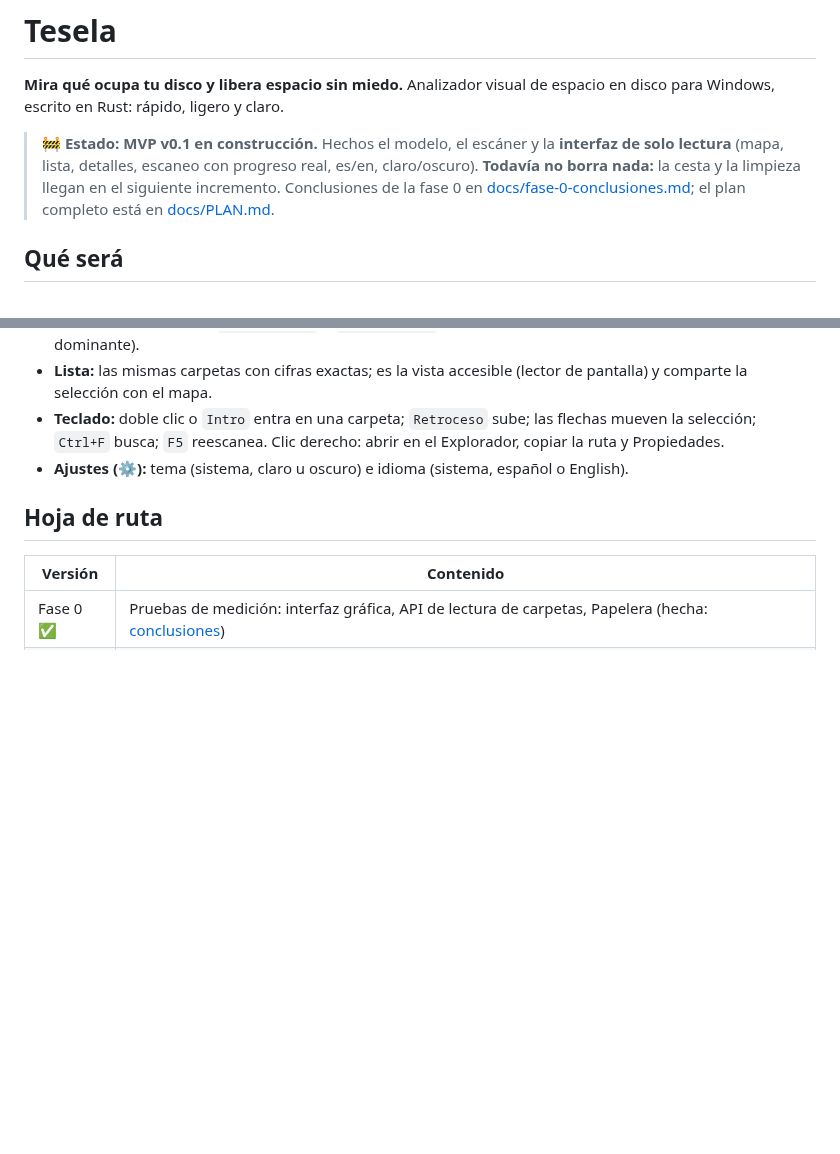
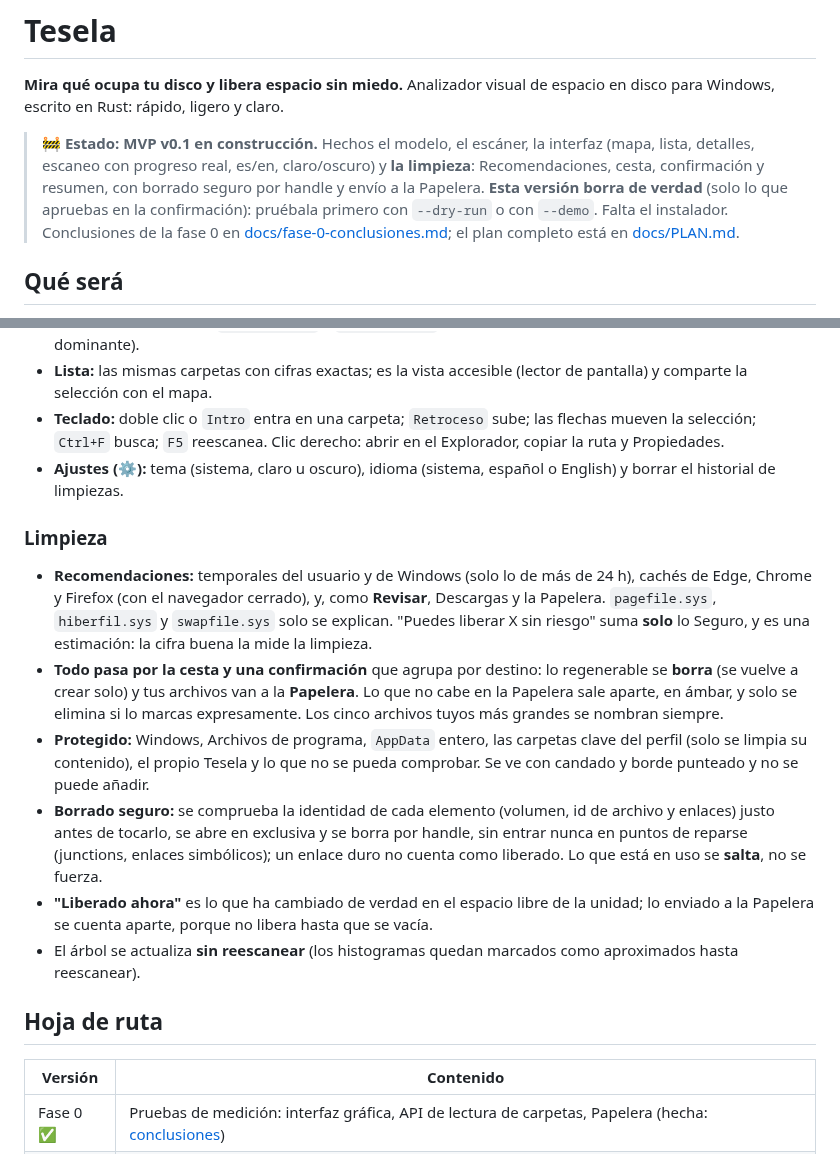
Before and after one commit to wandoth1/tesela, a Markdown page: README.md, 2 parts joined by grey strips. Rendered like a GitHub page; blank space fills up the shorter version.

```diff
--- a/README.md
+++ b/README.md
@@ -3,7 +3,7 @@
 **Mira qué ocupa tu disco y libera espacio sin miedo.**
 Analizador visual de espacio en disco para Windows, escrito en Rust: rápido, ligero y claro.
 
-> 🚧 **Estado: MVP v0.1 en construcción.** Hechos el modelo, el escáner y la **interfaz de solo lectura** (mapa, lista, detalles, escaneo con progreso real, es/en, claro/oscuro). **Todavía no borra nada:** la cesta y la limpieza llegan en el siguiente incremento. Conclusiones de la fase 0 en [docs/fase-0-conclusiones.md](docs/fase-0-conclusiones.md); el plan completo está en [docs/PLAN.md](docs/PLAN.md).
+> 🚧 **Estado: MVP v0.1 en construcción.** Hechos el modelo, el escáner, la interfaz (mapa, lista, detalles, escaneo con progreso real, es/en, claro/oscuro) y **la limpieza**: Recomendaciones, cesta, confirmación y resumen, con borrado seguro por handle y envío a la Papelera. **Esta versión borra de verdad** (solo lo que apruebas en la confirmación): pruébala primero con `--dry-run` o con `--demo`. Falta el instalador. Conclusiones de la fase 0 en [docs/fase-0-conclusiones.md](docs/fase-0-conclusiones.md); el plan completo está en [docs/PLAN.md](docs/PLAN.md).
 
 ## Qué será
 
@@ -34,7 +38,16 @@ El modo `--demo` es el único con el que se hacen capturas y pruebas: todo lo qu
 - **Grises con significado:** el bloque "Windows y otros datos del sistema" (lo que ocupa el disco pero tu usuario no puede ver), `pagefile.sys` y `hiberfil.sys` ("solo informar") y "Mixto" (carpetas sin un tipo dominante).
 - **Lista:** las mismas carpetas con cifras exactas; es la vista accesible (lector de pantalla) y comparte la selección con el mapa.
 - **Teclado:** doble clic o `Intro` entra en una carpeta; `Retroceso` sube; las flechas mueven la selección; `Ctrl+F` busca; `F5` reescanea. Clic derecho: abrir en el Explorador, copiar la ruta y Propiedades.
-- **Ajustes (⚙):** tema (sistema, claro u oscuro) e idioma (sistema, español o English).
+- **Ajustes (⚙):** tema (sistema, claro u oscuro), idioma (sistema, español o English) y borrar el historial de limpiezas.
+
+### Limpieza
+
+- **Recomendaciones:** temporales del usuario y de Windows (solo lo de más de 24 h), cachés de Edge, Chrome y Firefox (con el navegador cerrado), y, como **Revisar**, Descargas y la Papelera. `pagefile.sys`, `hiberfil.sys` y `swapfile.sys` solo se explican. "Puedes liberar X sin riesgo" suma **solo** lo Seguro, y es una estimación: la cifra buena la mide la limpieza.
+- **Todo pasa por la cesta y una confirmación** que agrupa por destino: lo regenerable se **borra** (se vuelve a crear solo) y tus archivos van a la **Papelera**. Lo que no cabe en la Papelera sale aparte, en ámbar, y solo se elimina si lo marcas expresamente. Los cinco archivos tuyos más grandes se nombran siempre.
+- **Protegido:** Windows, Archivos de programa, `AppData` entero, las carpetas clave del perfil (solo se limpia su contenido), el propio Tesela y lo que no se pueda comprobar. Se ve con candado y borde punteado y no se puede añadir.
+- **Borrado seguro:** se comprueba la identidad de cada elemento (volumen, id de archivo y enlaces) justo antes de tocarlo, se abre en exclusiva y se borra por handle, sin entrar nunca en puntos de reparse (junctions, enlaces simbólicos); un enlace duro no cuenta como liberado. Lo que está en uso se **salta**, no se fuerza.
+- **"Liberado ahora"** es lo que ha cambiado de verdad en el espacio libre de la unidad; lo enviado a la Papelera se cuenta aparte, porque no libera hasta que se vacía.
+- El árbol se actualiza **sin reescanear** (los histogramas quedan marcados como aproximados hasta reescanear).
 
 ## Hoja de ruta
 
```
Also changed, not shown: other parts of README.md (+10 -6 lines), docs/img/README.md (+5 -2 lines), docs/img/confirmacion.png (added), docs/img/mapa-claro.png, docs/img/mapa-oscuro.png, docs/img/recomendaciones.png (added), docs/img/resumen.png (added).
